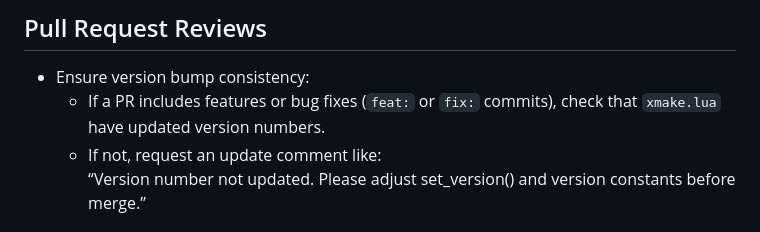
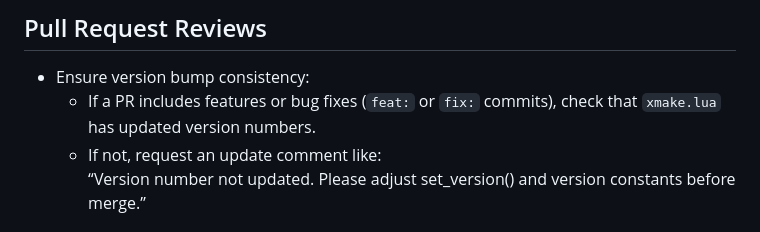
Before and after one commit to 3uclid3/ant, a Markdown page: .github/copilot.instructions.md, the part around the change. Rendered like a GitHub page.

Commit message:
Update .github/copilot.instructions.md
Co-authored-by: Copilot <175728472+Copilot@users.noreply.github.com>
Signed-off-by: 3uclid3 <3uclid3@nubwork.dev>

```diff
--- a/.github/copilot.instructions.md
+++ b/.github/copilot.instructions.md
@@ -27,7 +27,7 @@ This file provides concise guidance for GitHub Copilot usage and expectations wh
 
 ## Pull Request Reviews
 - Ensure version bump consistency:
-  - If a PR includes features or bug fixes (`feat:` or `fix:` commits), check that `xmake.lua` have updated version numbers.
+  - If a PR includes features or bug fixes (`feat:` or `fix:` commits), check that `xmake.lua` has updated version numbers.
   - If not, request an update comment like:
     “Version number not updated. Please adjust set_version() and version constants before merge.”
 
```
